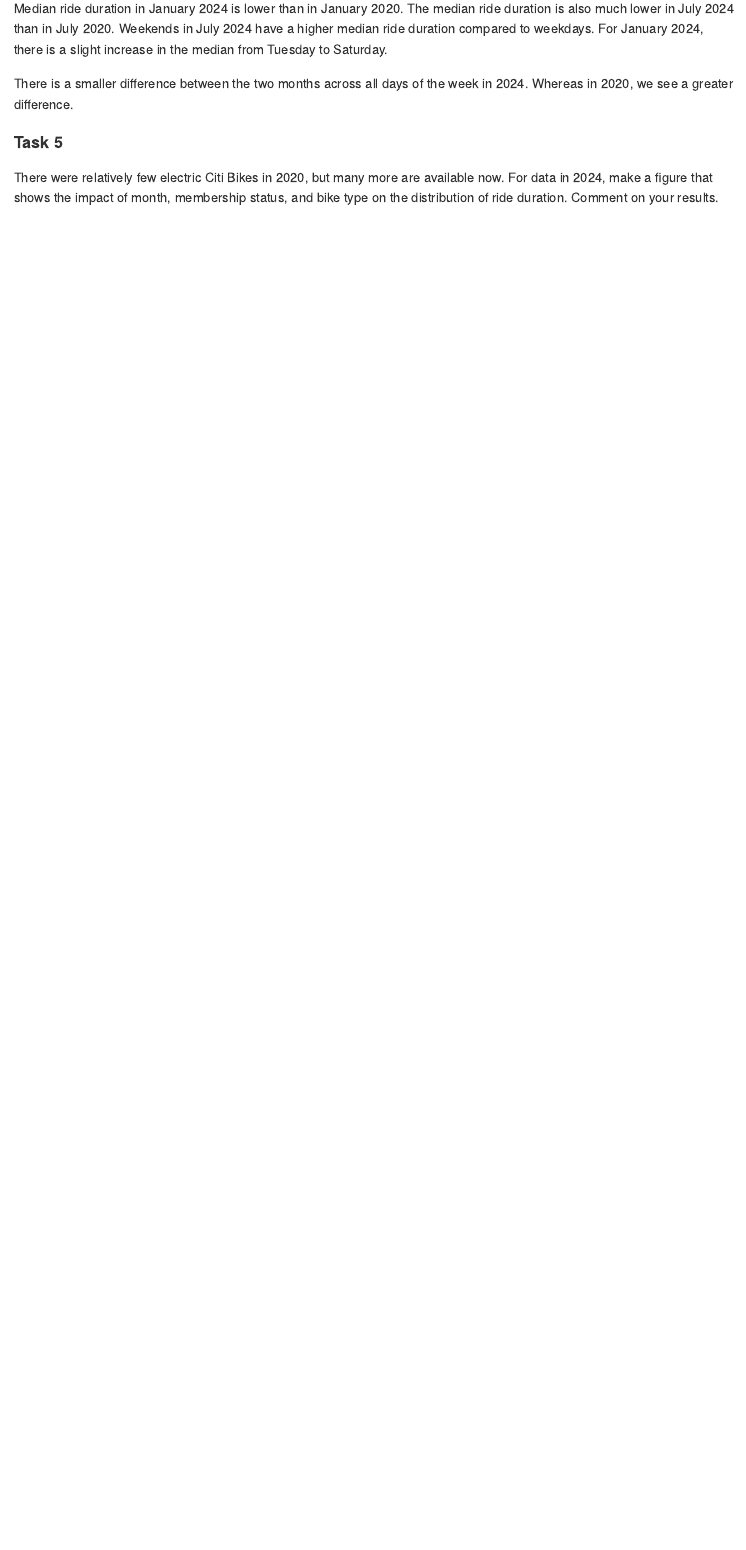
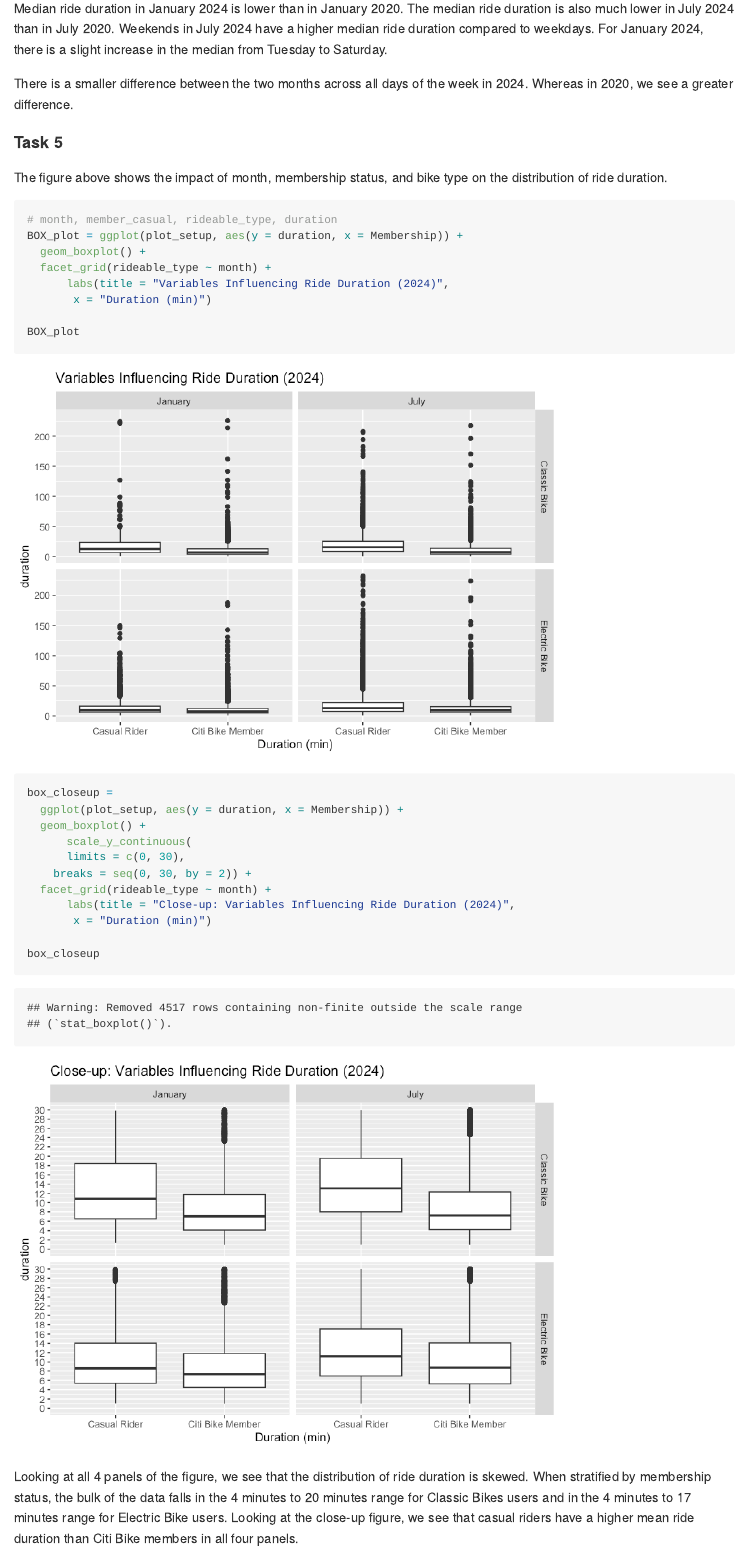
Before and after one commit to sjting1/p8105_hw3_sjt2164, an R Markdown document (p8105_hw3_sjt2164.Rmd): the page in a window 1100 px wide, from 7930 px down. The pictures show the output file p8105_hw3_sjt2164.md that the author committed with the source, drawn offline in the style of GitHub.

Commit message:
Added plot of variables influencing duration; updated code. Added description

````diff
--- a/p8105_hw3_sjt2164.Rmd
+++ b/p8105_hw3_sjt2164.Rmd
@@ -394,4 +395,44 @@ There is a smaller difference between the two months across all days of the week
 
 #### Task 5
 
-There were relatively few electric Citi Bikes in 2020, but many more are available now. For data in 2024, make a figure that shows the impact of month, membership status, and bike type on the distribution of ride duration. Comment on your results.
+```{r setup, echo = FALSE}
+plot_setup = dates_df |>
+  filter(year == 2024) |>
+  mutate(Membership = member_casual,
+         month = case_match(month,
+    "Jan" ~ "January",
+    "Jul" ~ "July"),
+     rideable_type = case_match(rideable_type,
+    "classic_bike" ~ "Classic Bike",
+    "electric_bike" ~ "Electric Bike"),
+    Membership = case_match(Membership,
+    "casual" ~ "Casual Rider",
+    "member" ~ "Citi Bike Member"))
+```
+
+The figure above shows the impact of month, membership status, and bike type on the distribution of ride duration.
+
+```{r}
+# month, member_casual, rideable_type, duration
+BOX_plot = ggplot(plot_setup, aes(y = duration, x = Membership)) +
+  geom_boxplot() +
+  facet_grid(rideable_type ~ month) +
+      labs(title = "Variables Influencing Ride Duration (2024)",
+       x = "Duration (min)")
+
+BOX_plot
+
+box_closeup =
+  ggplot(plot_setup, aes(y = duration, x = Membership)) +
+  geom_boxplot() +
+      scale_y_continuous(
+      limits = c(0, 30),
+    breaks = seq(0, 30, by = 2)) +
+  facet_grid(rideable_type ~ month) +
+      labs(title = "Close-up: Variables Influencing Ride Duration (2024)",
+       x = "Duration (min)")
+
+box_closeup
+```
+
+Looking at all 4 panels of the figure, we see that the distribution of ride duration is skewed. When stratified by membership status, the bulk of the data falls in the 4 minutes to 20 minutes range for Classic Bikes users and in the 4 minutes to 17 minutes range for Electric Bike users. Looking at the close-up figure, we see that casual riders have a higher mean ride duration than Citi Bike members in all four panels.
````
Also changed, not shown: p8105_hw3_sjt2164.md, p8105_hw3_sjt2164_files/figure-gfm/unnamed-chunk-3-1.png (added), p8105_hw3_sjt2164_files/figure-gfm/unnamed-chunk-3-2.png (added), p8105_hw3_sjt2164.Rmd (19 more changed lines).
